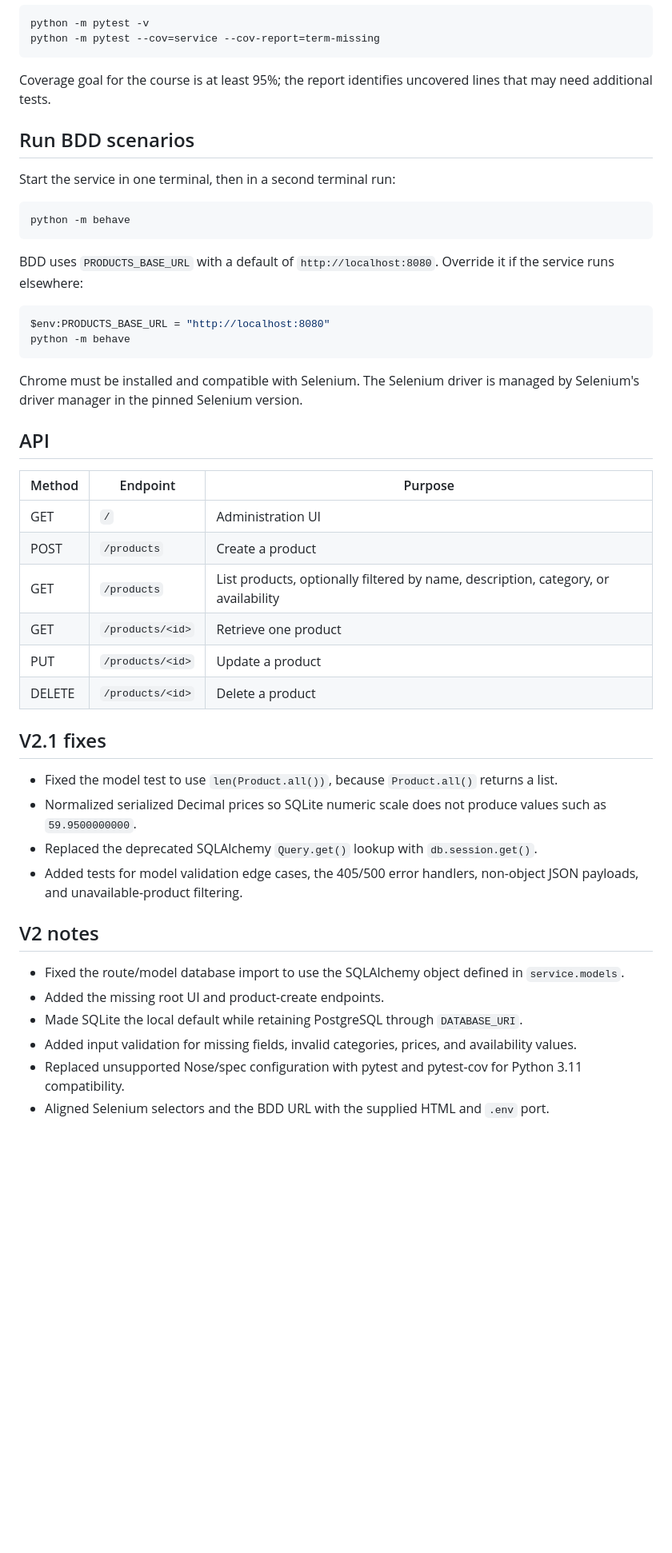
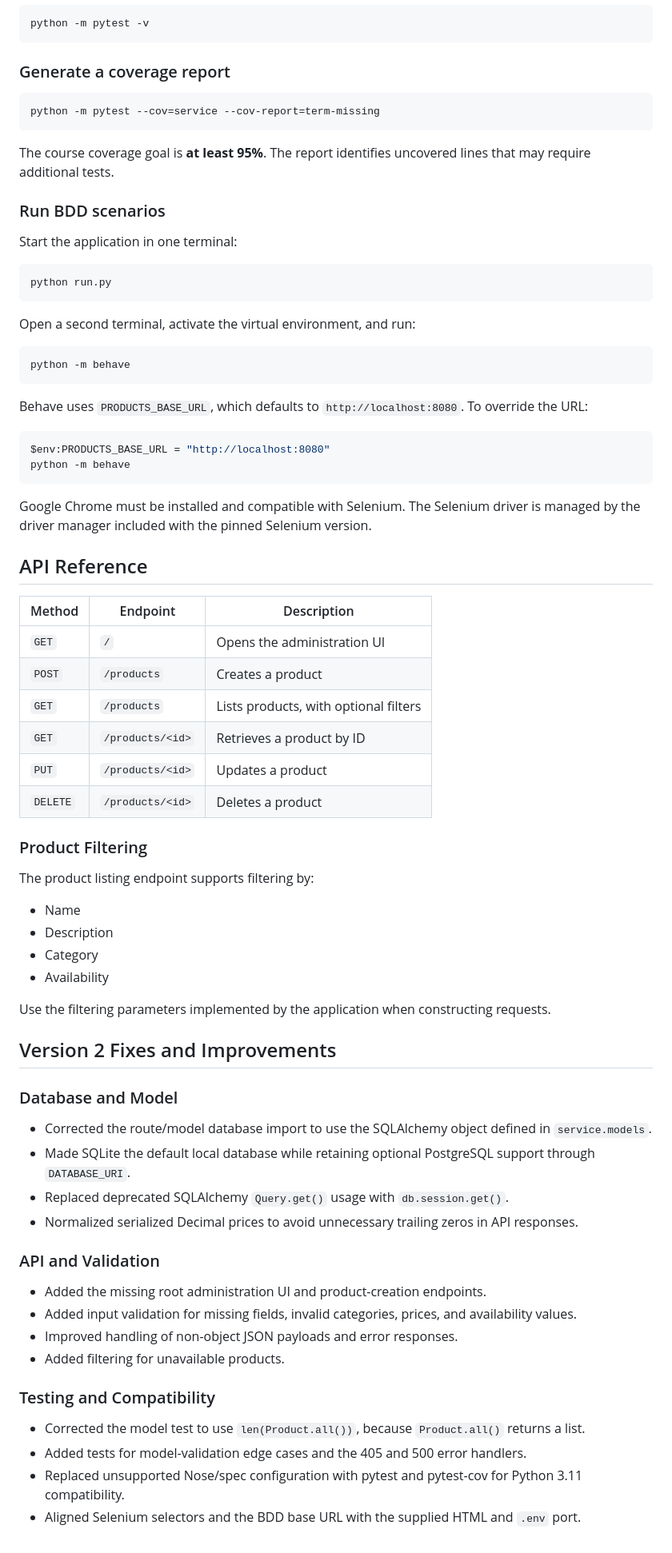
Before and after one commit to HonestMoth/tdd-bdd-final-project, a Markdown page: README.md, the part around one of its changes. Shown at 80% size. GitHub-like rendering; blank space fills up the shorter version.

Commit message:
Revise README for improved project documentation
Updated README to enhance clarity on project features, requirements, and usage instructions.

````diff
--- a/README.md
+++ b/README.md
@@ -38,51 +136,80 @@ Then open `http://localhost:8080` in your browser. On Linux/macOS, `honcho start
 
 ```powershell
 python -m pytest -v
+```
+
+### Generate a coverage report
+
+```powershell
 python -m pytest --cov=service --cov-report=term-missing
 ```
 
-Coverage goal for the course is at least 95%; the report identifies uncovered lines that may need additional tests.
+The course coverage goal is **at least 95%**. The report identifies uncovered lines that may require additional tests.
 
-## Run BDD scenarios
+### Run BDD scenarios
 
-Start the service in one terminal, then in a second terminal run:
+Start the application in one terminal:
+
+```powershell
+python run.py
+```
+
+Open a second terminal, activate the virtual environment, and run:
 
 ```powershell
 python -m behave
 ```
 
-BDD uses `PRODUCTS_BASE_URL` with a default of `http://localhost:8080`. Override it if the service runs elsewhere:
+Behave uses `PRODUCTS_BASE_URL`, which defaults to `http://localhost:8080`. To override the URL:
 
 ```powershell
 $env:PRODUCTS_BASE_URL = "http://localhost:8080"
 python -m behave
 ```
 
-Chrome must be installed and compatible with Selenium. The Selenium driver is managed by Selenium's driver manager in the pinned Selenium version.
+Google Chrome must be installed and compatible with Selenium. The Selenium driver is managed by the driver manager included with the pinned Selenium version.
 
-## API
+## API Reference
 
-| Method | Endpoint | Purpose |
+| Method | Endpoint | Description |
 |---|---|---|
-| GET | `/` | Administration UI |
-| POST | `/products` | Create a product |
-| GET | `/products` | List products, optionally filtered by name, description, category, or availability |
-| GET | `/products/<id>` | Retrieve one product |
-| PUT | `/products/<id>` | Update a product |
-| DELETE | `/products/<id>` | Delete a product |
+| `GET` | `/` | Opens the administration UI |
+| `POST` | `/products` | Creates a product |
+| `GET` | `/products` | Lists products, with optional filters |
+| `GET` | `/products/<id>` | Retrieves a product by ID |
+| `PUT` | `/products/<id>` | Updates a product |
+| `DELETE` | `/products/<id>` | Deletes a product |
 
-## V2.1 fixes
+### Product Filtering
 
-- Fixed the model test to use `len(Product.all())`, because `Product.all()` returns a list.
-- Normalized serialized Decimal prices so SQLite numeric scale does not produce values such as `59.9500000000`.
-- Replaced the deprecated SQLAlchemy `Query.get()` lookup with `db.session.get()`.
-- Added tests for model validation edge cases, the 405/500 error handlers, non-object JSON payloads, and unavailable-product filtering.
+The product listing endpoint supports filtering by:
 
-## V2 notes
+- Name
+- Description
+- Category
+- Availability
 
-- Fixed the route/model database import to use the SQLAlchemy object defined in `service.models`.
-- Added the missing root UI and product-create endpoints.
-- Made SQLite the local default while retaining PostgreSQL through `DATABASE_URI`.
+Use the filtering parameters implemented by the application when constructing requests.
+
+## Version 2 Fixes and Improvements
+
+### Database and Model
+
+- Corrected the route/model database import to use the SQLAlchemy object defined in `service.models`.
+- Made SQLite the default local database while retaining optional PostgreSQL support through `DATABASE_URI`.
+- Replaced deprecated SQLAlchemy `Query.get()` usage with `db.session.get()`.
+- Normalized serialized Decimal prices to avoid unnecessary trailing zeros in API responses.
+
+### API and Validation
+
+- Added the missing root administration UI and product-creation endpoints.
 - Added input validation for missing fields, invalid categories, prices, and availability values.
+- Improved handling of non-object JSON payloads and error responses.
+- Added filtering for unavailable products.
+
+### Testing and Compatibility
+
+- Corrected the model test to use `len(Product.all())`, because `Product.all()` returns a list.
+- Added tests for model-validation edge cases and the 405 and 500 error handlers.
 - Replaced unsupported Nose/spec configuration with pytest and pytest-cov for Python 3.11 compatibility.
-- Aligned Selenium selectors and the BDD URL with the supplied HTML and `.env` port.
+- Aligned Selenium selectors and the BDD base URL with the supplied HTML and `.env` port.
````
Also changed, not shown: other parts of README.md (+113 -15 lines).
